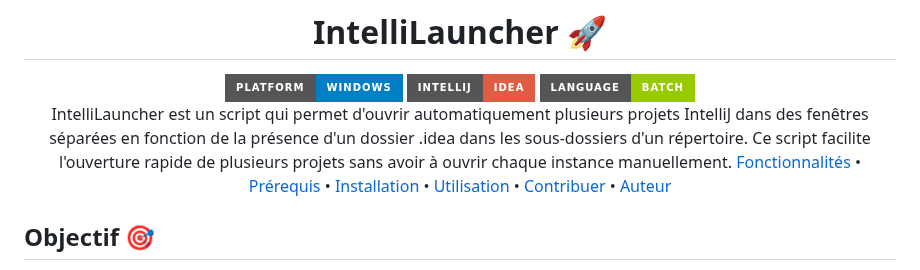
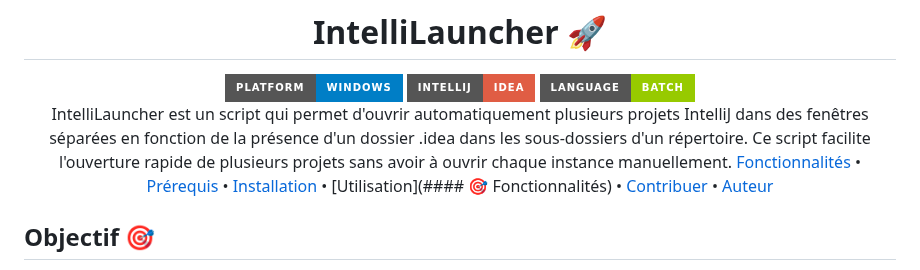
Before and after one commit to sibylassana95/IntelliLauncher, a Markdown page: Readme.md, the part around the change. Drawn GitHub-style; badges without logos.

```diff
--- a/Readme.md
+++ b/Readme.md
@@ -8,7 +8,7 @@
 <img src="https://img.shields.io/badge/Language-Batch-green?style=for-the-badge&logo=windows-terminal" alt="Language">
 
 IntelliLauncher est un script qui permet d'ouvrir automatiquement plusieurs projets IntelliJ dans des fenêtres séparées en fonction de la présence d'un dossier .idea dans les sous-dossiers d'un répertoire. Ce script facilite l'ouverture rapide de plusieurs projets sans avoir à ouvrir chaque instance manuellement.
-[Fonctionnalités](##fonctionnalités) • [Prérequis](##prérequis) • [Installation](##installation) • [Utilisation](##utilisation) • [Contribuer](##contribuer) • [Auteur](##auteur)
+[Fonctionnalités](##fonctionnalités) • [Prérequis](##prérequis) • [Installation](##installation) • [Utilisation](#### 🎯 Fonctionnalités) • [Contribuer](##contribuer) • [Auteur](##auteur)
 </div>
 
 ## Objectif 🎯
```
